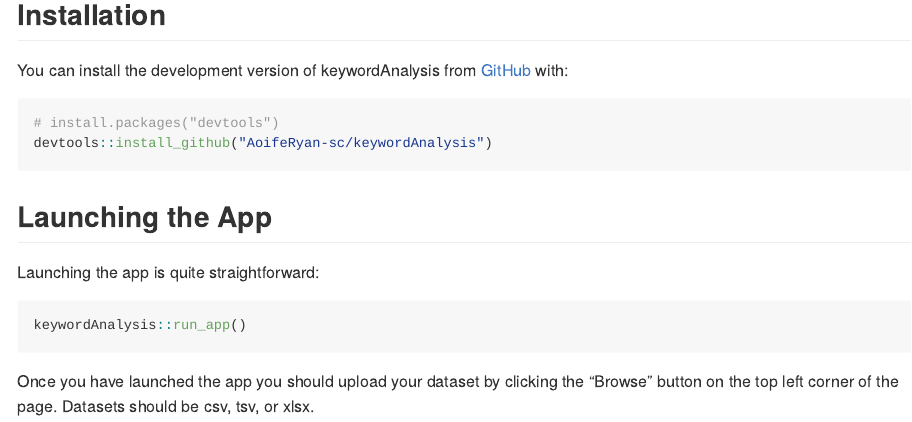
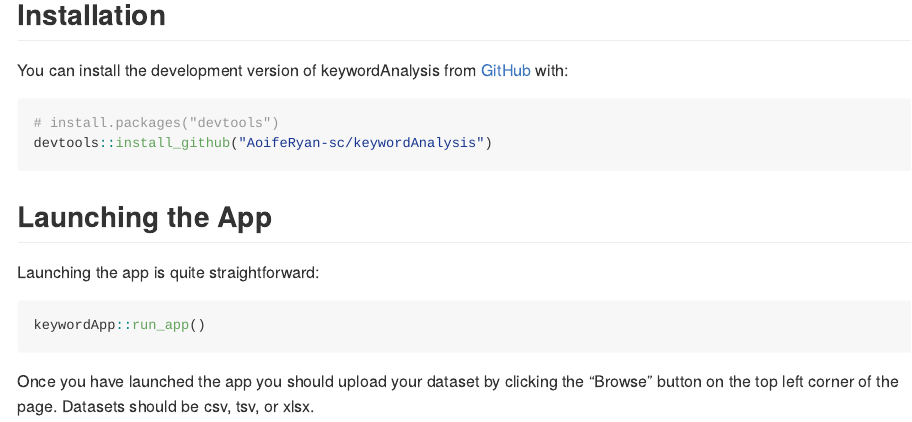
Before and after one commit to AoifeRyan-sc/googlekeywords_app, an R Markdown document (README.Rmd): the page in a window 1100 px wide, from 190 px down. Rendered offline with R 4.5, knitr and Pandoc, with nearby package versions.

Commit message:
updated package name in readme

````diff
--- a/README.Rmd
+++ b/README.Rmd
@@ -34,7 +34,7 @@
 Launching the app is quite straightforward:
 
 ```{r example, eval = FALSE}
-keywordAnalysis::run_app()
+keywordApp::run_app()
 ```
 
 Once you have launched the app you should upload your dataset by clicking the "Browse" button on the top left corner of the page. Datasets should be csv, tsv, or xlsx.
````
Also changed, not shown: README.md.
